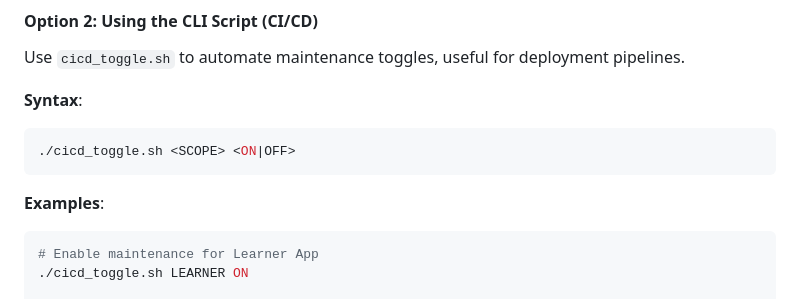
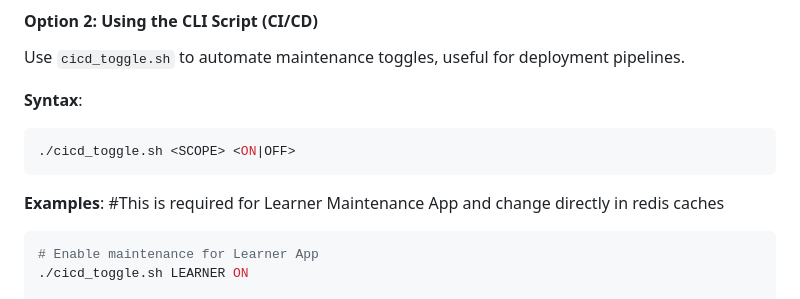
Before and after one commit to Pankajb928/MaintenanceModeNginx, a Markdown page: README.md, the part around the change. Drawn GitHub-style.

Commit message:
Update README with Learner Maintenance App details
Added a note about the requirement for the Learner Maintenance App and provided an example command.

````diff
--- a/README.md
+++ b/README.md
@@ -65,6 +65,7 @@ Use `cicd_toggle.sh` to automate maintenance toggles, useful for deployment pipe
 ```
 
 **Examples**:
+#This is required for Learner Maintenance App and change directly in redis caches
 ```bash
 # Enable maintenance for Learner App
 ./cicd_toggle.sh LEARNER ON
````
